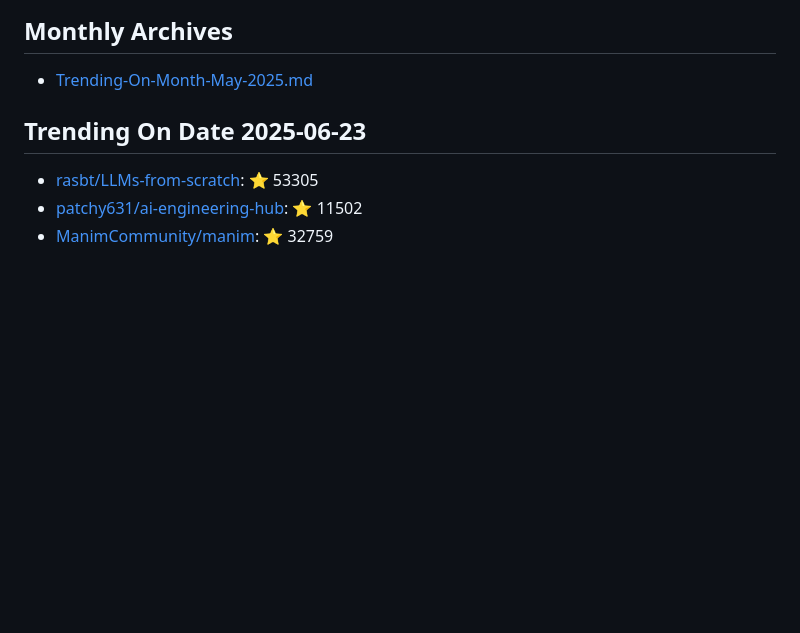
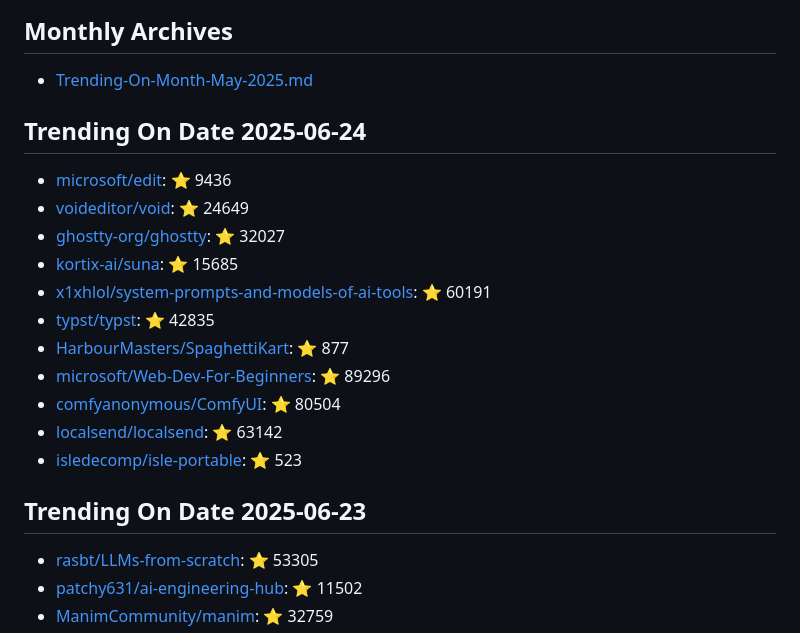
Before and after one commit to maheshndev/Trending-Repositories, a Markdown page: README.md, the part around the change. Drawn GitHub-style; blank space fills up the shorter version.

Commit message:
Update trending repositories for 2025-06-24

```diff
--- a/README.md
+++ b/README.md
@@ -1,6 +1,20 @@
 ## Monthly Archives
 
 - [Trending-On-Month-May-2025.md](./Trending-On-Month-May-2025.md)
+
+## Trending On Date 2025-06-24
+
+- [microsoft/edit](https://github.com/microsoft/edit): ⭐ 9436
+- [voideditor/void](https://github.com/voideditor/void): ⭐ 24649
+- [ghostty-org/ghostty](https://github.com/ghostty-org/ghostty): ⭐ 32027
+- [kortix-ai/suna](https://github.com/kortix-ai/suna): ⭐ 15685
+- [x1xhlol/system-prompts-and-models-of-ai-tools](https://github.com/x1xhlol/system-prompts-and-models-of-ai-tools): ⭐ 60191
+- [typst/typst](https://github.com/typst/typst): ⭐ 42835
+- [HarbourMasters/SpaghettiKart](https://github.com/HarbourMasters/SpaghettiKart): ⭐ 877
+- [microsoft/Web-Dev-For-Beginners](https://github.com/microsoft/Web-Dev-For-Beginners): ⭐ 89296
+- [comfyanonymous/ComfyUI](https://github.com/comfyanonymous/ComfyUI): ⭐ 80504
+- [localsend/localsend](https://github.com/localsend/localsend): ⭐ 63142
+- [isledecomp/isle-portable](https://github.com/isledecomp/isle-portable): ⭐ 523
 
 ## Trending On Date 2025-06-23
 
```
